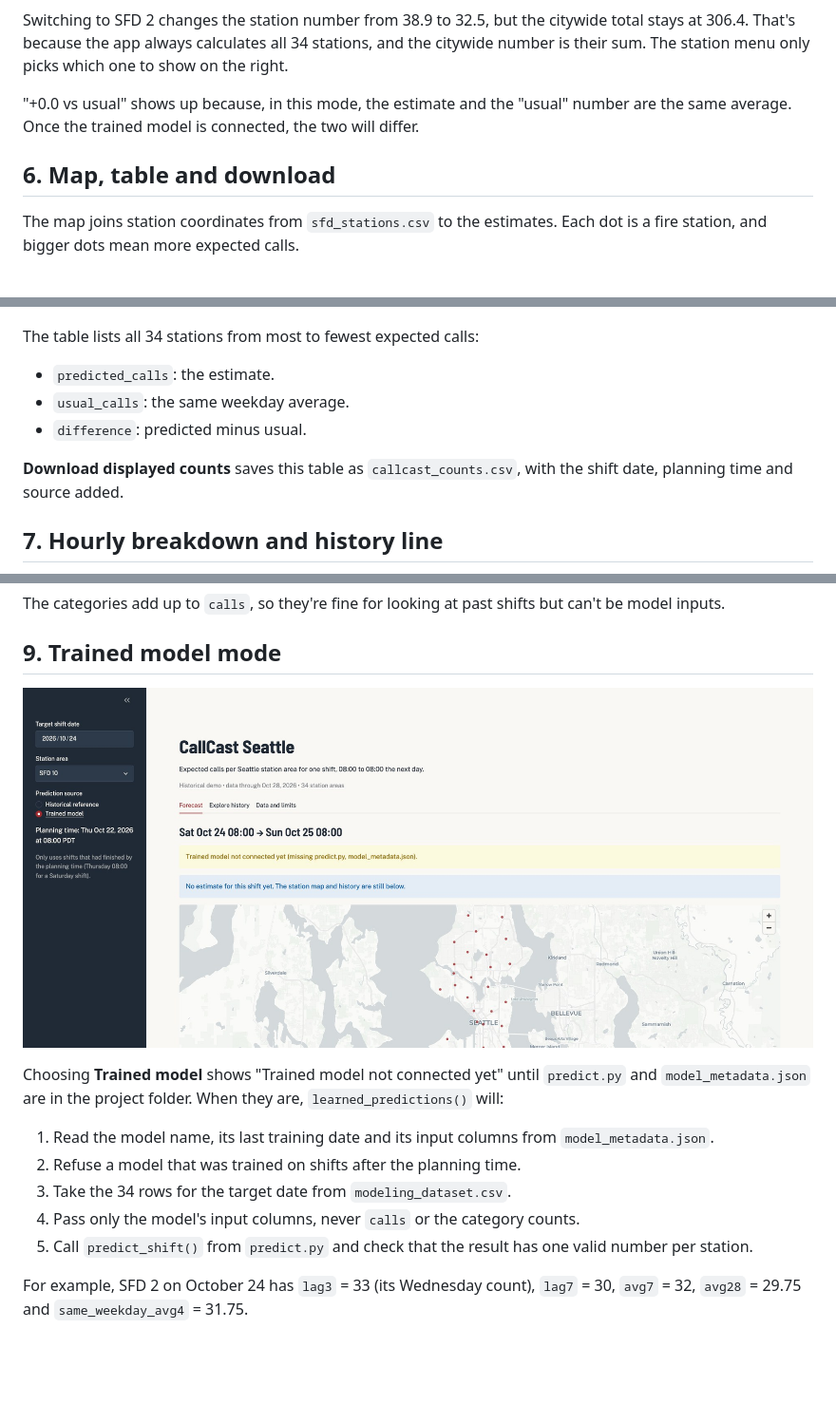
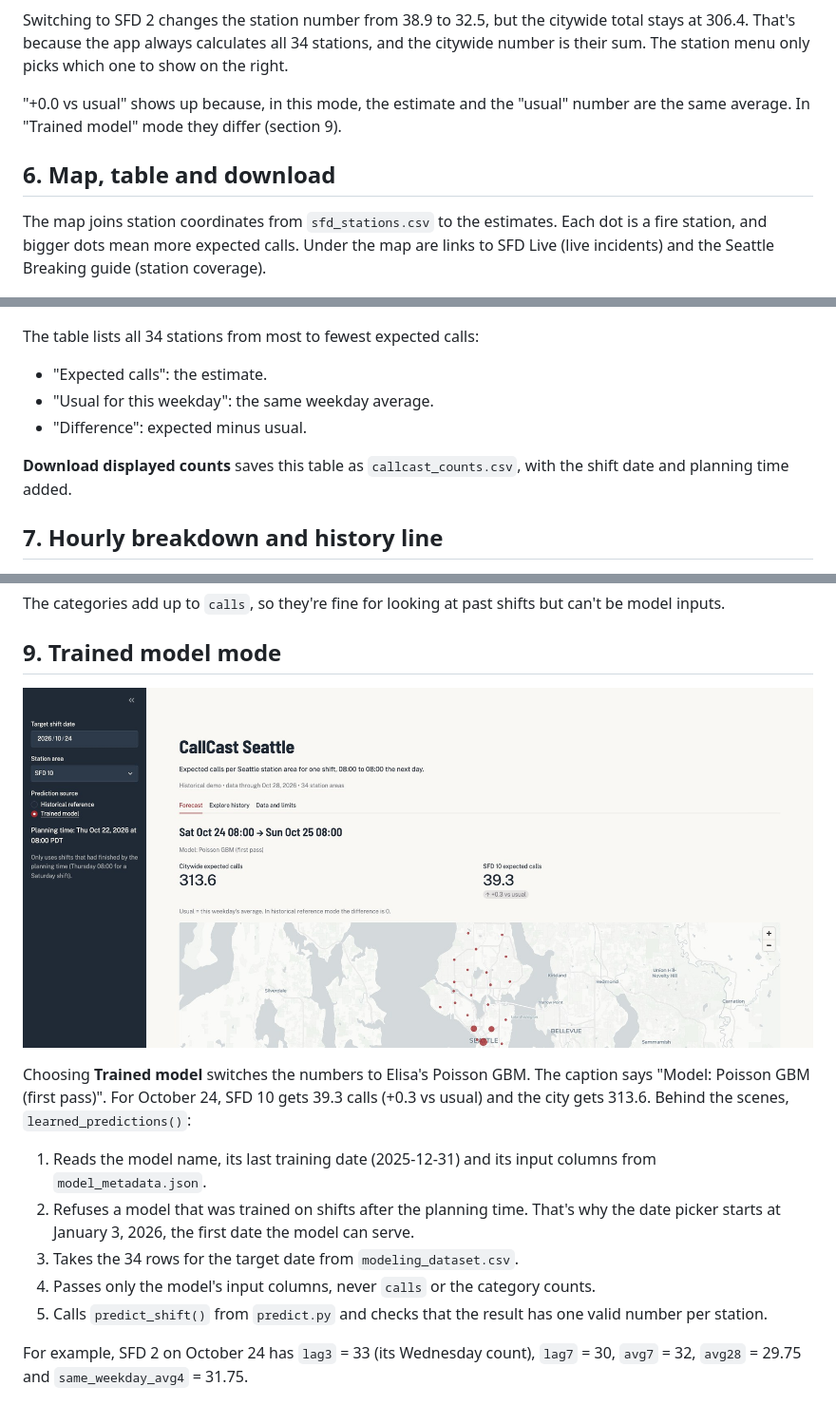
Before and after one commit to ShirleyFang/CallCast-Seattle, a Markdown page: docs/APP_WALKTHROUGH.md, 3 parts joined by grey strips. Shown at 95% size. Drawn GitHub-style; pictures changed too: docs/walkthrough_images/05_missing_model.jpg (deleted), docs/walkthrough_images/05_trained_model.jpg (added); blank space fills up the shorter version.

```diff
--- a/docs/APP_WALKTHROUGH.md
+++ b/docs/APP_WALKTHROUGH.md
@@ -76,21 +76,21 @@ The app shows 38.9 for SFD 10. A decimal is fine, since it's an expected count.
 
 Switching to SFD 2 changes the station number from 38.9 to 32.5, but the citywide total stays at 306.4. That's because the app always calculates all 34 stations, and the citywide number is their sum. The station menu only picks which one to show on the right.
 
-"+0.0 vs usual" shows up because, in this mode, the estimate and the "usual" number are the same average. Once the trained model is connected, the two will differ.
+"+0.0 vs usual" shows up because, in this mode, the estimate and the "usual" number are the same average. In "Trained model" mode they differ (section 9).
 
 ## 6. Map, table and download
 
-The map joins station coordinates from `sfd_stations.csv` to the estimates. Each dot is a fire station, and bigger dots mean more expected calls.
+The map joins station coordinates from `sfd_stations.csv` to the estimates. Each dot is a fire station, and bigger dots mean more expected calls. Under the map are links to SFD Live (live incidents) and the Seattle Breaking guide (station coverage).
 
 ![Ranked table and download](walkthrough_images/03_table_download.jpg)
 
 The table lists all 34 stations from most to fewest expected calls:
 
-* `predicted_calls`: the estimate.
-* `usual_calls`: the same weekday average.
-* `difference`: predicted minus usual.
+* "Expected calls": the estimate.
+* "Usual for this weekday": the same weekday average.
+* "Difference": expected minus usual.
 
-**Download displayed counts** saves this table as `callcast_counts.csv`, with the shift date, planning time and source added.
+**Download displayed counts** saves this table as `callcast_counts.csv`, with the shift date and planning time added.
 
 ## 7. Hourly breakdown and history line
 
@@ -114,15 +114,15 @@ The categories add up to `calls`, so they're fine for looking at past shifts but
 
 ## 9. Trained model mode
 
-![Trained model not connected yet](walkthrough_images/05_missing_model.jpg)
+![Trained model mode](walkthrough_images/05_trained_model.jpg)
 
-Choosing **Trained model** shows "Trained model not connected yet" until `predict.py` and `model_metadata.json` are in the project folder. When they are, `learned_predictions()` will:
+Choosing **Trained model** switches the numbers to Elisa's Poisson GBM. The caption says "Model: Poisson GBM (first pass)". For October 24, SFD 10 gets 39.3 calls (+0.3 vs usual) and the city gets 313.6. Behind the scenes, `learned_predictions()`:
 
-1. Read the model name, its last training date and its input columns from `model_metadata.json`.
-2. Refuse a model that was trained on shifts after the planning time.
-3. Take the 34 rows for the target date from `modeling_dataset.csv`.
-4. Pass only the model's input columns, never `calls` or the category counts.
-5. Call `predict_shift()` from `predict.py` and check that the result has one valid number per station.
+1. Reads the model name, its last training date (2025-12-31) and its input columns from `model_metadata.json`.
+2. Refuses a model that was trained on shifts after the planning time. That's why the date picker starts at January 3, 2026, the first date the model can serve.
+3. Takes the 34 rows for the target date from `modeling_dataset.csv`.
+4. Passes only the model's input columns, never `calls` or the category counts.
+5. Calls `predict_shift()` from `predict.py` and checks that the result has one valid number per station.
 
 For example, SFD 2 on October 24 has `lag3` = 33 (its Wednesday count), `lag7` = 30, `avg7` = 32, `avg28` = 29.75 and `same_weekday_avg4` = 31.75.
 
```
Also changed, not shown: other parts of docs/APP_WALKTHROUGH.md (+4 -3 lines), README.md (+2 -2 lines), 4 other files.
